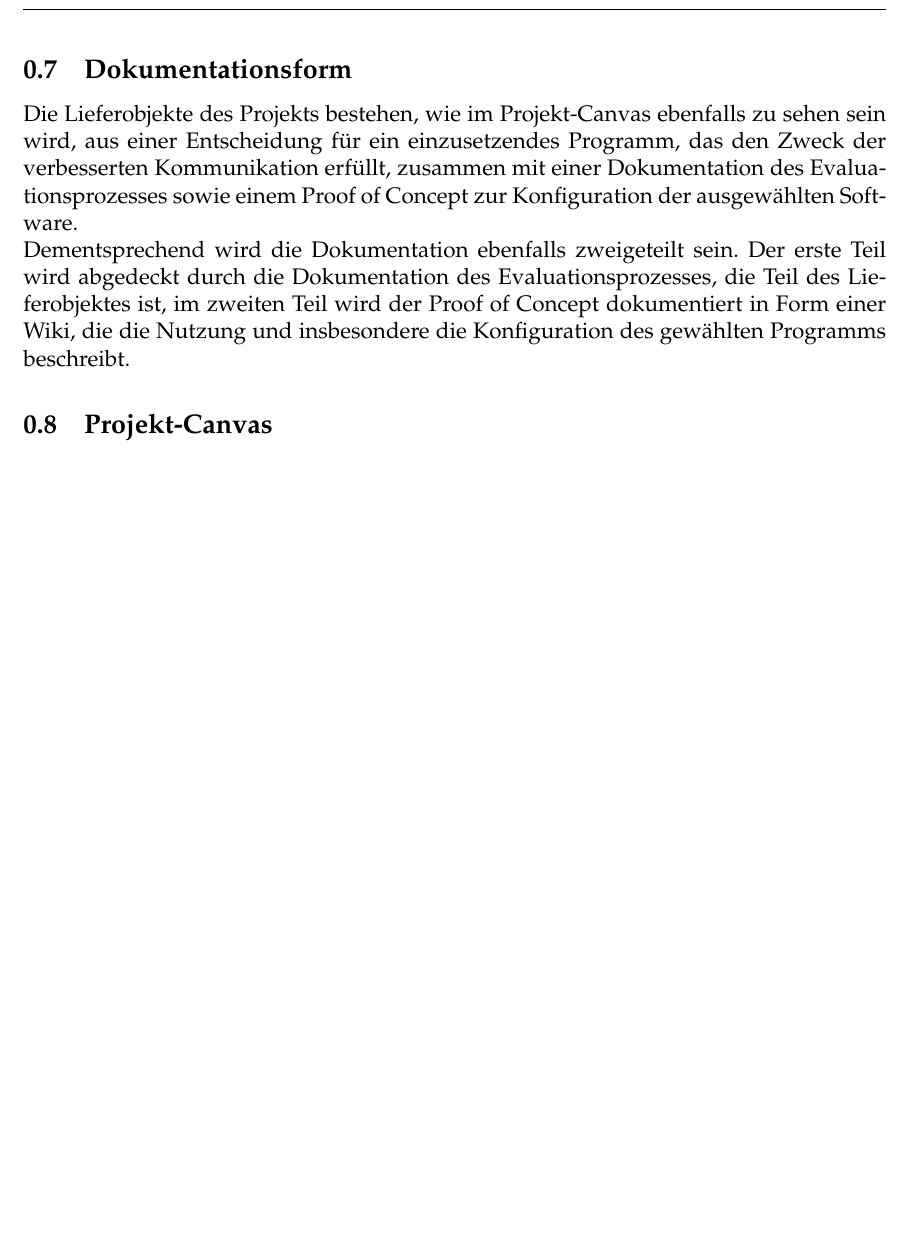
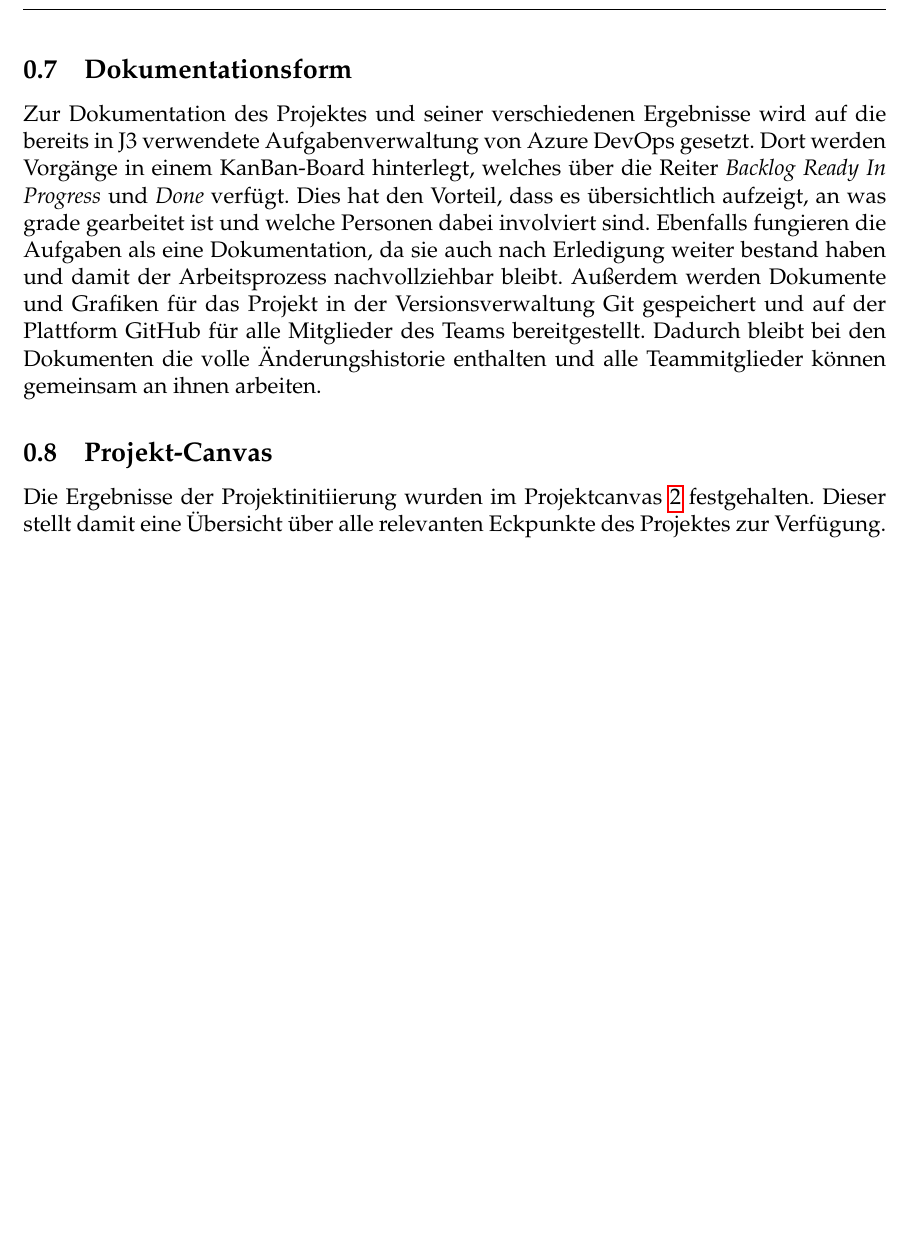
Before and after one commit to Lachstec/bachelorprojekt, a LaTeX document (Latex/projektinitieerung.tex): part of page 5 of 7, cut so that both start at the same text, the shorter picture padded with empty space. Compiled offline with pdfLaTeX.

Commit message:
some more dokumentationsformen

```diff
--- a/Latex/projektinitieerung.tex
+++ b/Latex/projektinitieerung.tex
@@ -104,14 +104,20 @@
 
 
 	\subsection{Dokumentationsform}
-
-	Die Lieferobjekte des Projekts bestehen, wie im Projekt-Canvas ebenfalls zu sehen sein wird, aus einer Entscheidung für ein einzusetzendes Programm, das den Zweck der verbesserten Kommunikation erfüllt, zusammen mit einer Dokumentation des Evaluationsprozesses sowie einem Proof of Concept zur Konfiguration der ausgewählten Software.\\
-	Dementsprechend wird die Dokumentation ebenfalls zweigeteilt sein. Der erste Teil wird abgedeckt durch die Dokumentation des Evaluationsprozesses, die Teil des Lieferobjektes ist, im zweiten Teil wird der Proof of Concept dokumentiert in Form einer Wiki, die die Nutzung und insbesondere die Konfiguration des gewählten Programms beschreibt.
+  Zur Dokumentation des Projektes und seiner verschiedenen Ergebnisse wird auf die bereits in J3 verwendete Aufgabenverwaltung von Azure DevOps gesetzt.
+  Dort werden Vorgänge in einem KanBan-Board hinterlegt, welches über die Reiter \emph{Backlog} \emph{Ready} \emph{In Progress} und \emph{Done} verfügt.
+  Dies hat den Vorteil, dass es übersichtlich aufzeigt, an was grade gearbeitet ist und welche Personen dabei involviert sind. Ebenfalls fungieren die
+  Aufgaben als eine Dokumentation, da sie auch nach Erledigung weiter bestand haben und damit der Arbeitsprozess nachvollziehbar bleibt. Außerdem werden
+  Dokumente und Grafiken für das Projekt in der Versionsverwaltung Git gespeichert und auf der Plattform GitHub für alle Mitglieder des Teams bereitgestellt. Dadurch bleibt
+  bei den Dokumenten die volle Änderungshistorie enthalten und alle Teammitglieder können gemeinsam an ihnen arbeiten.
 
 	\subsection{Projekt-Canvas}
   \begin{figure}
     \includegraphics[scale=0.5]{Projektcanvas.png}
     \centering
     \caption{Projektcanvas}
+    \label{fig:canvas}
   \end{figure}
+  Die Ergebnisse der Projektinitiierung wurden im Projektcanvas \ref{fig:canvas} festgehalten. Dieser stellt damit eine Übersicht über alle relevanten
+  Eckpunkte des Projektes zur Verfügung.
 \end{document}
```
